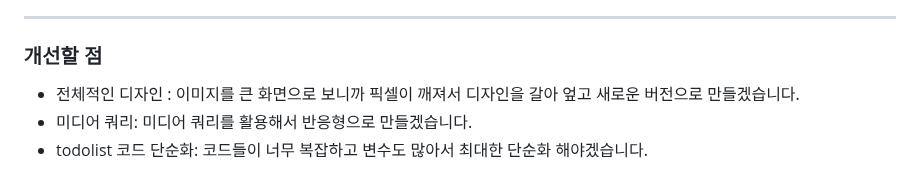
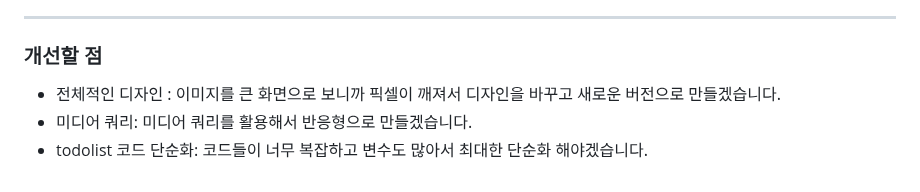
Before and after one commit to hxxwxx/Momentum, a Markdown page: README.md, the part around the change. Rendered like a GitHub page.

Commit message:
Second README.md

```diff
--- a/README.md
+++ b/README.md
@@ -174,6 +174,6 @@ todoIcon.addEventListener("click",onClicktodoArrow);
 
 ---
 ### 개선할 점
-* 전체적인 디자인 : 이미지를 큰 화면으로 보니까 픽셀이 깨져서 디자인을 갈아 엎고 새로운 버전으로 만들겠습니다.
+* 전체적인 디자인 : 이미지를 큰 화면으로 보니까 픽셀이 깨져서 디자인을 바꾸고 새로운 버전으로 만들겠습니다.
 * 미디어 쿼리: 미디어 쿼리를 활용해서 반응형으로 만들겠습니다.
 * todolist 코드 단순화: 코드들이 너무 복잡하고 변수도 많아서 최대한 단순화 해야겠습니다.
```
